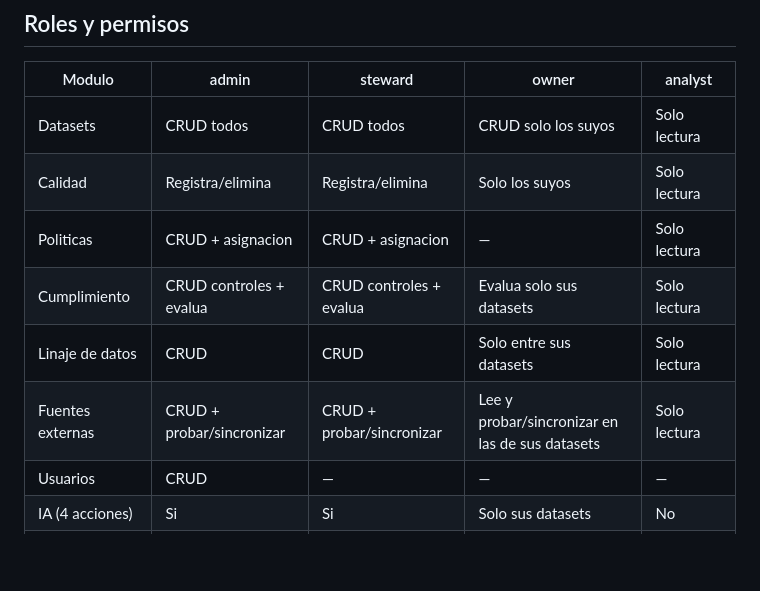
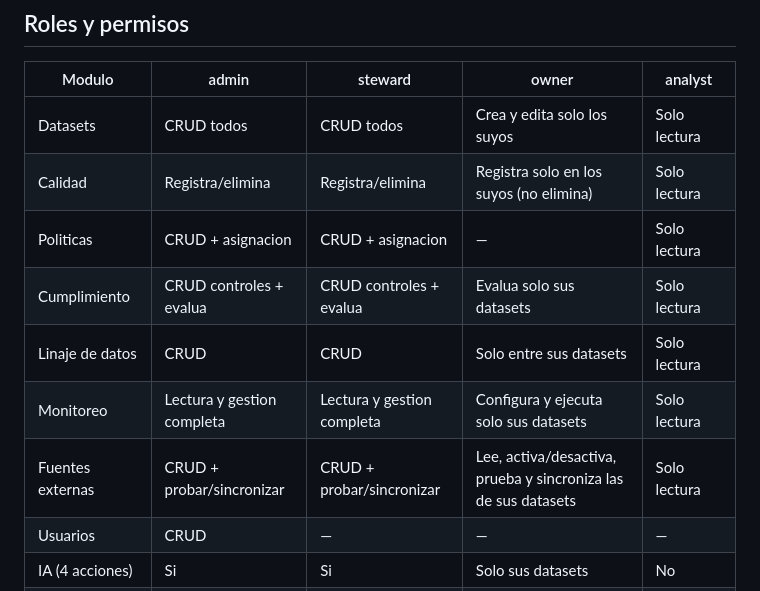
Before and after one commit to LeninMadera/G19X-UTSLRC-LSMI-643-ACADEMIC, a Markdown page: README.md, the part around the change. GitHub-like rendering; blank space fills up the shorter version.

Commit message:
docs: align README permissions with implementation

```diff
--- a/README.md
+++ b/README.md
@@ -106,12 +106,13 @@ gobierno-datos-ia/
 
 | Modulo | admin | steward | owner | analyst |
 |---|---|---|---|---|
-| Datasets | CRUD todos | CRUD todos | CRUD solo los suyos | Solo lectura |
-| Calidad | Registra/elimina | Registra/elimina | Solo los suyos | Solo lectura |
+| Datasets | CRUD todos | CRUD todos | Crea y edita solo los suyos | Solo lectura |
+| Calidad | Registra/elimina | Registra/elimina | Registra solo en los suyos (no elimina) | Solo lectura |
 | Politicas | CRUD + asignacion | CRUD + asignacion | — | Solo lectura |
 | Cumplimiento | CRUD controles + evalua | CRUD controles + evalua | Evalua solo sus datasets | Solo lectura |
 | Linaje de datos | CRUD | CRUD | Solo entre sus datasets | Solo lectura |
-| Fuentes externas | CRUD + probar/sincronizar | CRUD + probar/sincronizar | Lee y probar/sincronizar en las de sus datasets | Solo lectura |
+| Monitoreo | Lectura y gestion completa | Lectura y gestion completa | Configura y ejecuta solo sus datasets | Solo lectura |
+| Fuentes externas | CRUD + probar/sincronizar | CRUD + probar/sincronizar | Lee, activa/desactiva, prueba y sincroniza las de sus datasets | Solo lectura |
 | Usuarios | CRUD | — | — | — |
 | IA (4 acciones) | Si | Si | Solo sus datasets | No |
 | Reportes / dashboard | Completo (bitacora) | Completo | Completo | Completo |
```
